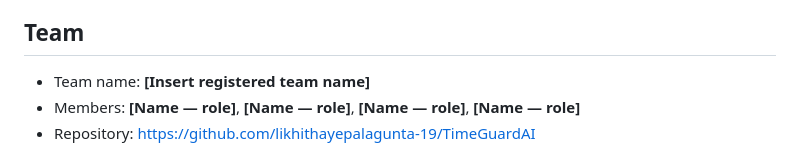
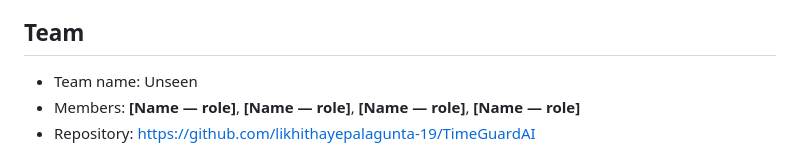
Before and after one commit to likhithayepalagunta-19/TimeGuardAI, a Markdown page: README.md, the part around the change. Rendered like a GitHub page.

Commit message:
Set team name to Unseen

```diff
--- a/README.md
+++ b/README.md
@@ -6,7 +6,7 @@ AI Innovation Hackathon 2026 · Track 1: AI/ML Methodology · Challenge 10: Time
 
 ## Team
 
-- Team name: **[Insert registered team name]**
+- Team name: Unseen
 - Members: **[Name — role]**, **[Name — role]**, **[Name — role]**, **[Name — role]**
 - Repository: https://github.com/likhithayepalagunta-19/TimeGuardAI
 
```
